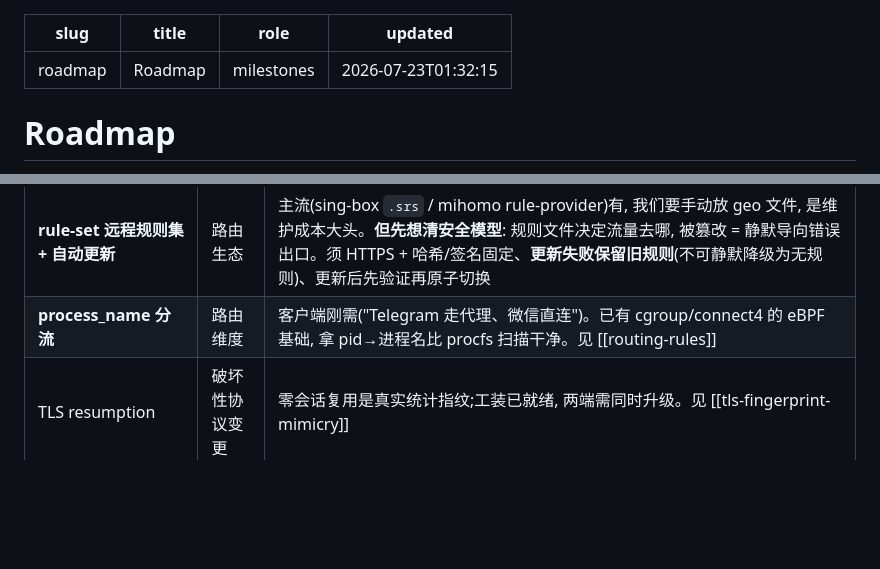
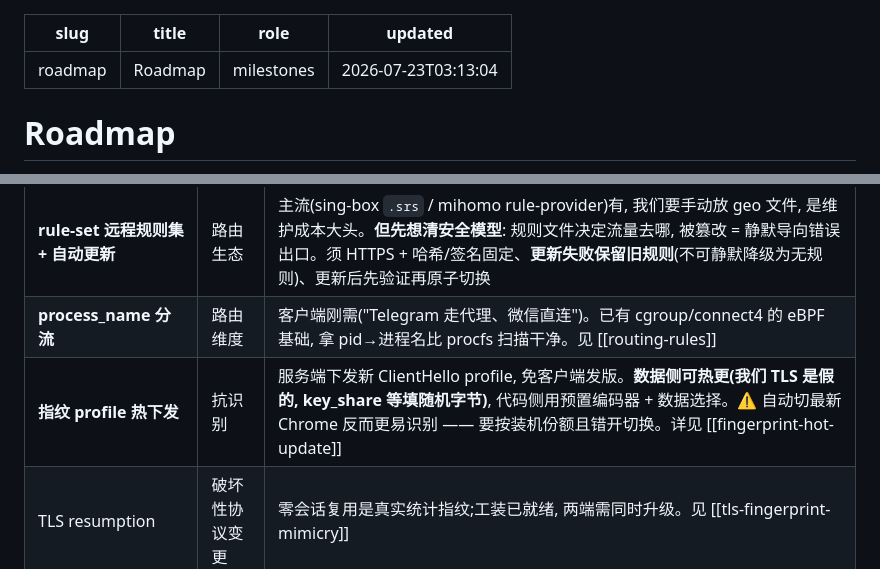
Before and after one commit to zdgt0226/Mirage-rs, a Markdown page: brain/roadmap.md, 2 parts joined by grey strips. Rendered like a GitHub page; blank space fills up the shorter version.

```diff
--- a/brain/roadmap.md
+++ b/brain/roadmap.md
@@ -2,7 +2,7 @@
 slug: roadmap
 title: Roadmap
 role: milestones
-updated: "2026-07-23T01:32:15"
+updated: "2026-07-23T03:13:04"
 ---
 
 # Roadmap
@@ -39,6 +39,7 @@ updated: "2026-07-23T01:32:15"
 |---|---|---|
 | **rule-set 远程规则集 + 自动更新** | 路由生态 | 主流(sing-box `.srs` / mihomo rule-provider)有, 我们要手动放 geo 文件, 是维护成本大头。**但先想清安全模型**: 规则文件决定流量去哪, 被篡改 = 静默导向错误出口。须 HTTPS + 哈希/签名固定、**更新失败保留旧规则**(不可静默降级为无规则)、更新后先验证再原子切换 |
 | **process_name 分流** | 路由维度 | 客户端刚需("Telegram 走代理、微信直连")。已有 cgroup/connect4 的 eBPF 基础, 拿 pid→进程名比 procfs 扫描干净。见 [[routing-rules]] |
+| **指纹 profile 热下发** | 抗识别 | 服务端下发新 ClientHello profile, 免客户端发版。**数据侧可热更(我们 TLS 是假的, key_share 等填随机字节)**, 代码侧用预置编码器 + 数据选择。⚠️ 自动切最新 Chrome 反而更易识别 —— 要按装机份额且错开切换。详见 [[fingerprint-hot-update]] |
 | TLS resumption | 破坏性协议变更 | 零会话复用是真实统计指纹;工装已就绪, 两端需同时升级。见 [[tls-fingerprint-mimicry]] |
 | ICMP 处理 | 体验缺口 | ping/traceroute 被代理域名不通。**失败形态未在真机确认, 用户明确说等部署网关时再定** |
 | IPv6 全栈 | 结构性 | 见 [[ipv6-v4only-tradeoff]] |
```
Also changed, not shown: brain/index.md (+2 -1 lines), brain/pages/fingerprint-hot-update.md (added, +101 -0 lines).
